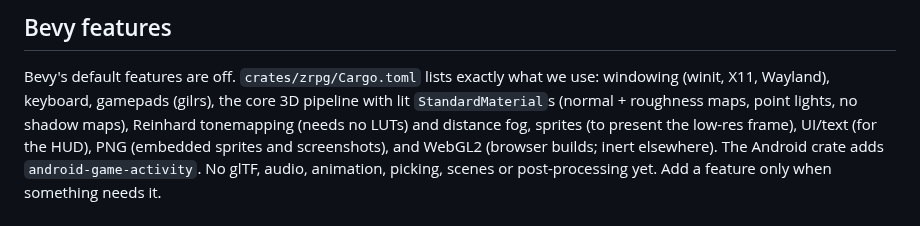
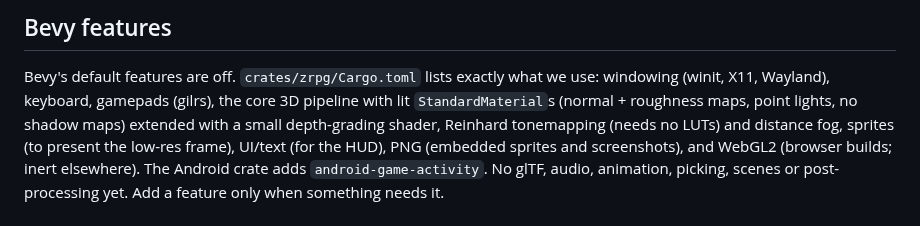
Before and after one commit to biraz-dev/Recurant, a Markdown page: docs/TOOLCHAIN.md, the part around the change. Rendered like a GitHub page.

```diff
--- a/docs/TOOLCHAIN.md
+++ b/docs/TOOLCHAIN.md
@@ -24,7 +24,8 @@ it is the part that has to survive ports (Android, WebAssembly, and someday N64)
 Bevy's default features are off. `crates/zrpg/Cargo.toml` lists exactly what
 we use: windowing (winit, X11, Wayland), keyboard, gamepads (gilrs), the core
 3D pipeline with lit `StandardMaterial`s (normal + roughness maps, point
-lights, no shadow maps), Reinhard tonemapping (needs no LUTs) and distance fog, sprites (to
+lights, no shadow maps) extended with a small depth-grading shader, Reinhard
+tonemapping (needs no LUTs) and distance fog, sprites (to
 present the low-res frame), UI/text (for the HUD), PNG (embedded sprites and
 screenshots), and WebGL2 (browser builds; inert elsewhere). The Android crate
 adds `android-game-activity`.
```
Also changed, not shown: README.md (+13 -1 lines), docs/screenshot.png, 12 other files.
